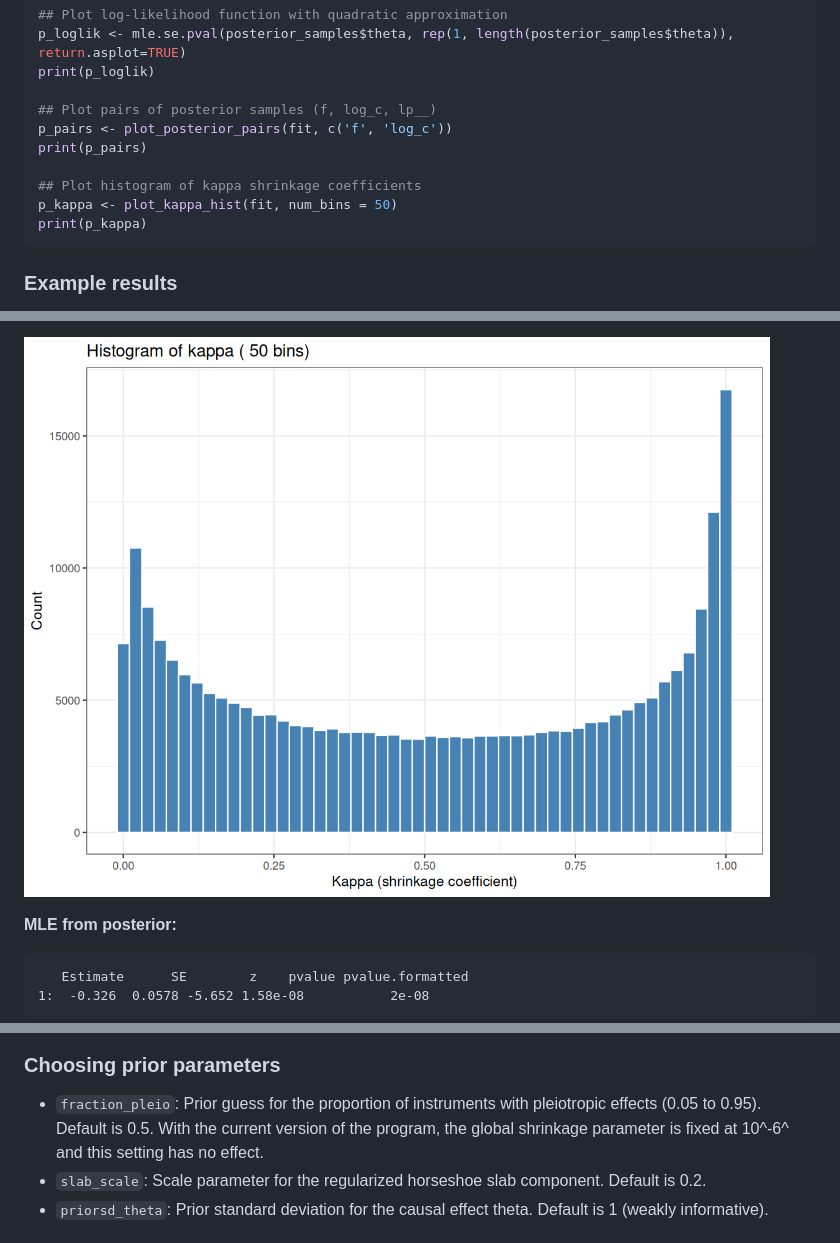
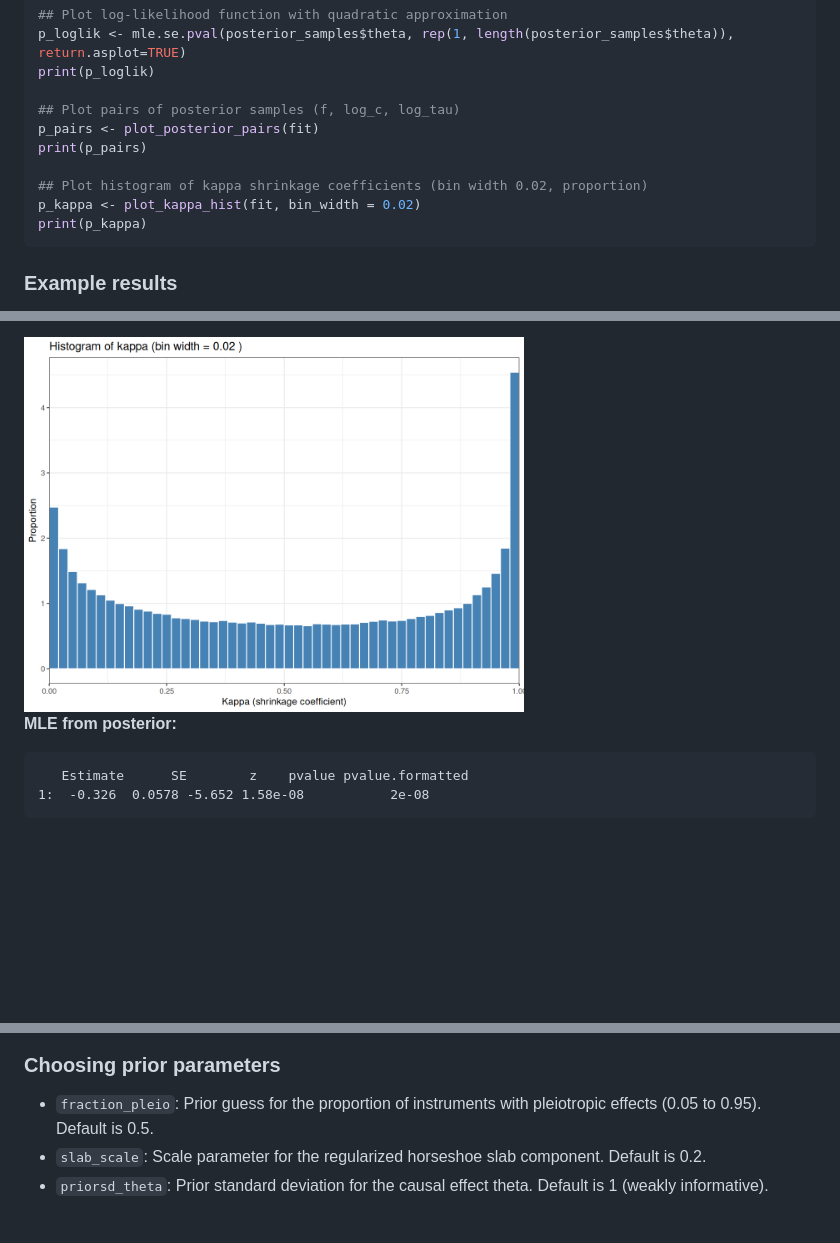
Before and after one commit to molepi-precmed/mrhevo, a Markdown page: README.md, 3 parts joined by grey strips. Drawn GitHub-style; pictures changed too: kappa_hist_plot.png; blank space fills up the shorter version.

Commit message:
Update plots: add log_tau, larger text, divergent in red, kappa histogram fixes

````diff
--- a/README.md
+++ b/README.md
@@ -108,12 +108,12 @@ print(p)
 p_loglik <- mle.se.pval(posterior_samples$theta, rep(1, length(posterior_samples$theta)), return.asplot=TRUE)
 print(p_loglik)
 
-## Plot pairs of posterior samples (f, log_c, lp__)
-p_pairs <- plot_posterior_pairs(fit, c('f', 'log_c'))
+## Plot pairs of posterior samples (f, log_c, log_tau)
+p_pairs <- plot_posterior_pairs(fit)
 print(p_pairs)
 
-## Plot histogram of kappa shrinkage coefficients
-p_kappa <- plot_kappa_hist(fit, num_bins = 50)
+## Plot histogram of kappa shrinkage coefficients (bin width 0.02, proportion)
+p_kappa <- plot_kappa_hist(fit, bin_width = 0.02)
 print(p_kappa)
 ```
 
@@ -147,7 +146,7 @@ theta     -0.337     0.0014    0.051     -0.436     -0.338     -0.233    1390
 
 **Histogram of kappa shrinkage coefficients:**
 
-![Kappa histogram](./kappa_hist_plot.png)
+<img src="./kappa_hist_plot.png" width="500" />
 
 **MLE from posterior:**
 
@@ -175,7 +174,7 @@ A scatter plot of the effects of the effects of the instruments on the outcome a
 
 ### Choosing prior parameters
 
-- `fraction_pleio`: Prior guess for the proportion of instruments with pleiotropic effects (0.05 to 0.95). Default is 0.5.  With the current version of the program, the global shrinkage parameter is fixed at 10^-6^ and this setting has no effect.
+- `fraction_pleio`: Prior guess for the proportion of instruments with pleiotropic effects (0.05 to 0.95). Default is 0.5.
 - `slab_scale`: Scale parameter for the regularized horseshoe slab component. Default is 0.2.
 - `priorsd_theta`: Prior standard deviation for the causal effect theta. Default is 1 (weakly informative).
 
````
Also changed, not shown: other parts of README.md (+2 -3 lines), 1 other file.
